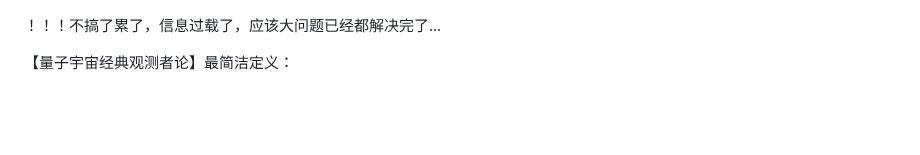
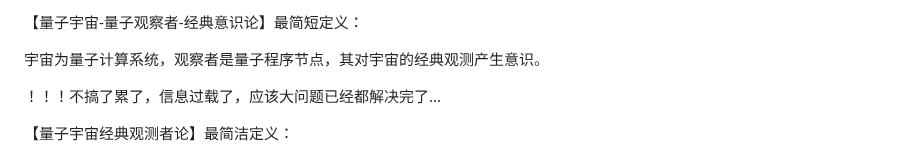
Before and after one commit to loning/universe, a Markdown page: README.md, the part around the change. Drawn GitHub-style; blank space fills up the shorter version.

```diff
--- a/README.md
+++ b/README.md
@@ -1,3 +1,7 @@
+【量子宇宙-量子观察者-经典意识论】最简短定义：
+
+宇宙为量子计算系统，观察者是量子程序节点，其对宇宙的经典观测产生意识。
+
 ！！！不搞了累了，信息过载了，应该大问题已经都解决完了...
 
 【量子宇宙经典观测者论】最简洁定义：
```
